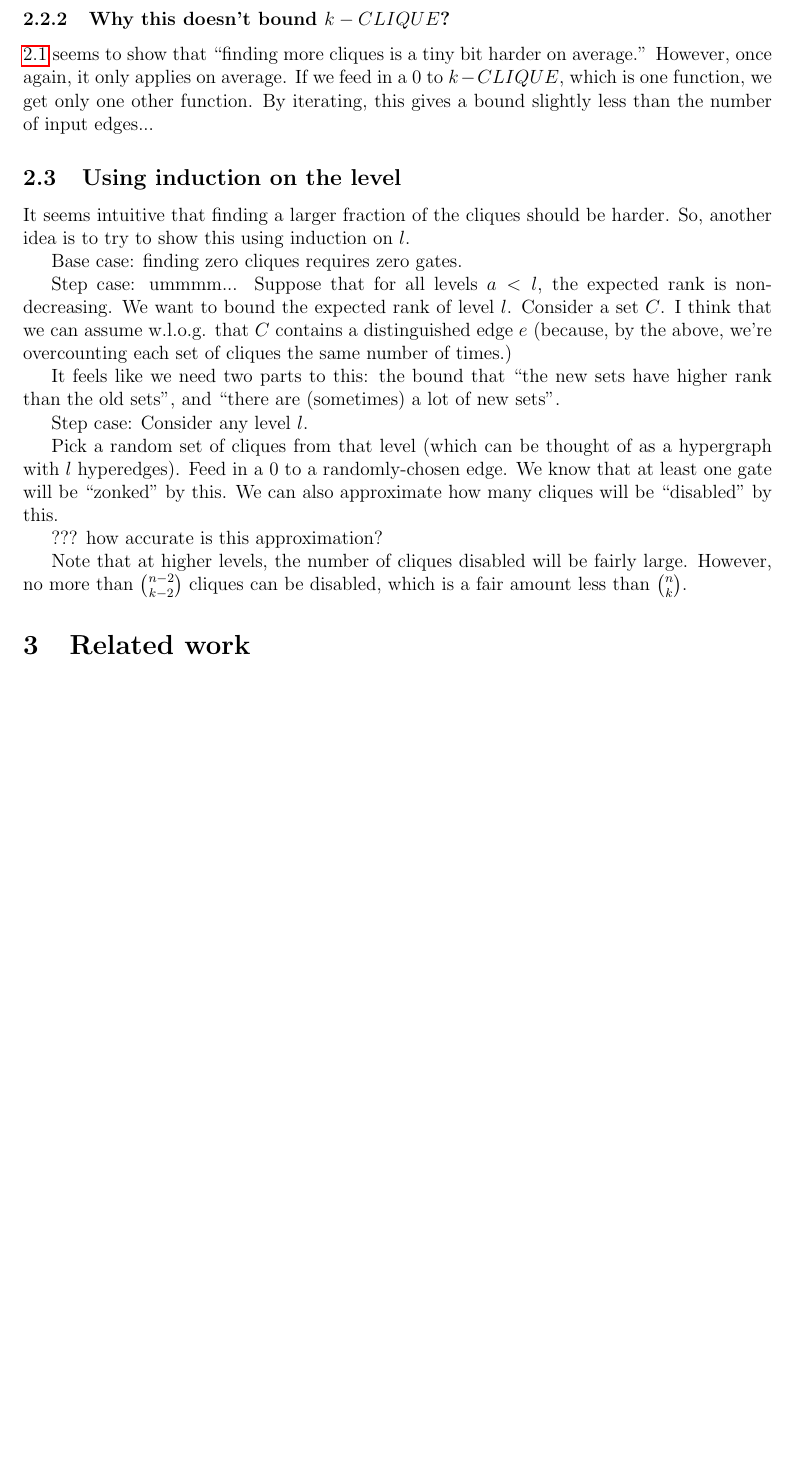
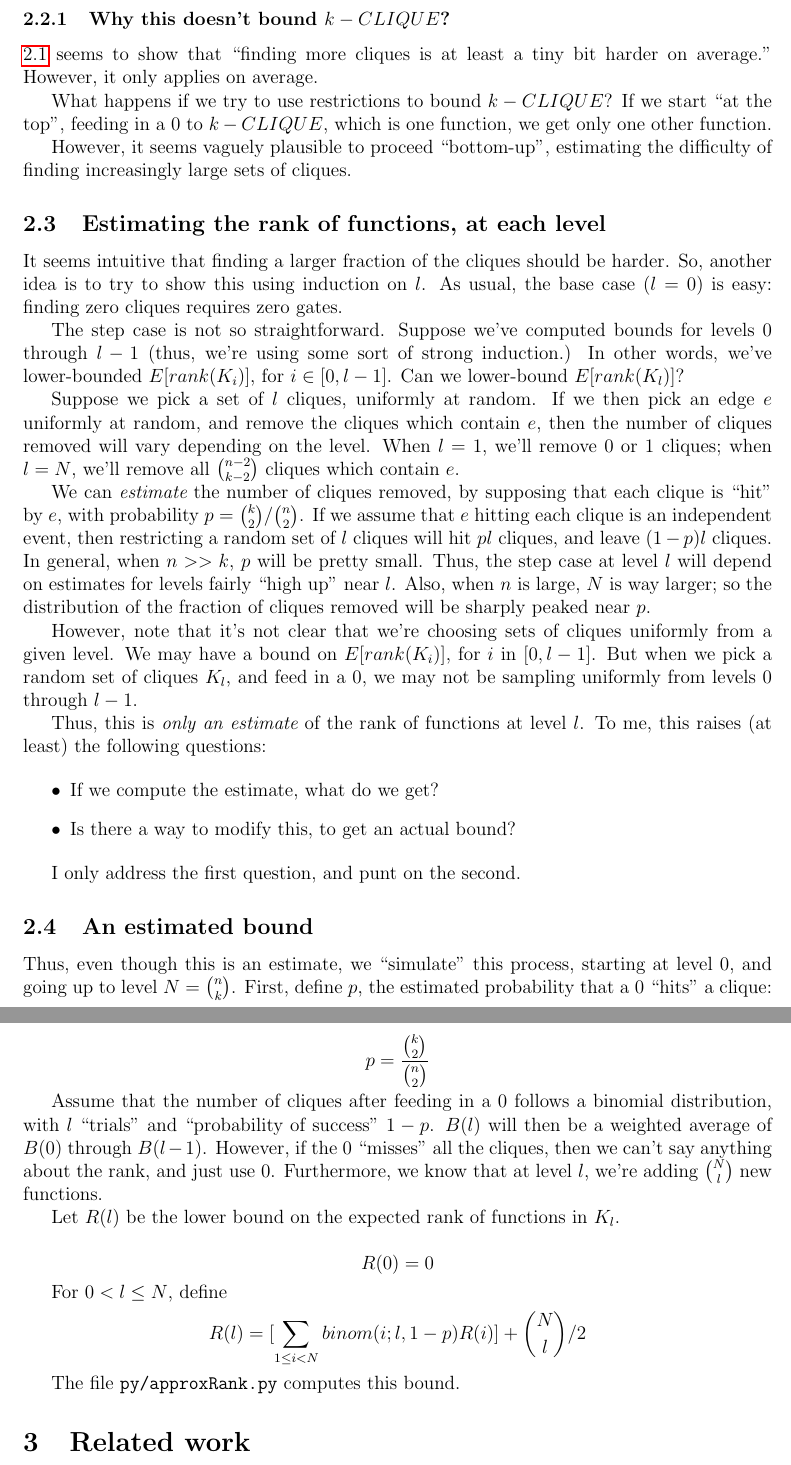
Before and after one commit to joshtburdick/misc, a LaTeX paper (countingBound/countingBound.tex): part of page 9 of 12 before the commit and two parts of pages 8 and 9 of 11 after it, the two joined at a grey line, cut so that both start at the same text, the shorter picture padded with empty space. Compiled offline with pdfLaTeX.

Commit message:
Lower goals

```diff
--- a/countingBound/countingBound.tex
+++ b/countingBound/countingBound.tex
@@ -3,6 +3,7 @@
 \usepackage{fullpage}
 \usepackage{graphicx}
 \usepackage{hyperref}
+\usepackage{listings}
 
 \theoremstyle{definition}
 \newtheorem{thm}{Theorem}[section]
@@ -390,43 +374,93 @@ again intersects $e$, but has the same number of gates.
 \subsubsection{Why this doesn't bound $k-CLIQUE$?}
 
 \ref{vaguelyUpward} seems to show that ``finding more cliques is
-a tiny bit harder on average.'' However, once again, it only applies
-on average. If we feed in a 0 to $k-CLIQUE$, which is one function,
-we get only one other function. By iterating, this gives a bound
-slightly less than the number of input edges...
+at least a tiny bit harder on average.'' However, it only applies
+on average.
 
-\subsection{Using induction on the level}
+What happens if we try to use restrictions to bound $k-CLIQUE$?
+If we start ``at the top'',
+feeding in a 0 to $k-CLIQUE$, which is one function,
+we get only one other function.
+
+However, it seems vaguely plausible to proceed ``bottom-up'',
+estimating the difficulty of finding increasingly large
+sets of cliques.
+
+\subsection{Estimating the rank of functions, at each level}
 
 It seems intuitive that finding a larger fraction of the cliques
 should be harder.
 So, another idea is to try to show this using induction on $l$.
+As usual, the base case ($l=0$) is easy: finding zero cliques requires zero gates.
 
-Base case: finding zero cliques requires zero gates.
+The step case is not so straightforward. Suppose we've computed bounds for
+levels 0 through $l-1$ (thus, we're using some sort of strong induction.)
+In other words, we've lower-bounded $E[rank(K_i)]$, for $i \in [0,l-1]$.
+Can we lower-bound $E[rank(K_l)]$?
 
-Step case: ummmm... Suppose that for all levels $a < l$,
-the expected rank is non-decreasing.
-We want to bound the expected rank of level $l$.
-Consider a set $C$. I think that we can assume w.l.o.g. that
-$C$ contains a distinguished edge $e$ (because, by the above,
-we're overcounting each set of cliques the same number of times.)
+Suppose we pick a set of $l$ cliques, uniformly at random.
+If we then pick an edge $e$ uniformly at random, and remove the cliques
+which contain $e$, then the number of cliques removed will vary
+depending on the level. When $l=1$, we'll remove 0 or 1 cliques; when $l=N$,
+we'll remove all ${n-2 \choose k-2}$ cliques which contain $e$.
 
-It feels like we need two parts to this: the bound that
-``the new sets have higher rank than the old sets'', and
-``there are (sometimes) a lot of new sets''.
+We can {\em estimate} the number of cliques removed, by supposing that each
+clique is ``hit'' by $e$, with probability $p = {k \choose 2} / {n \choose 2}$.
+If we assume that $e$ hitting each clique is an independent event, then
+restricting a random set of $l$ cliques will hit $pl$ cliques, and
+leave $(1-p)l$ cliques.
+In general, when $n>>k$, $p$ will be pretty small. Thus, the step case at
+level $l$ will depend on estimates for levels fairly ``high up'' near $l$.
+Also, when $n$ is large, $N$ is way larger; so the distribution of
+the fraction of cliques removed will be sharply peaked near $p$.
 
-Step case: Consider any level $l$.
+However, note that it's not clear that we're choosing sets of cliques uniformly from
+a given level. We may have a bound on $E[rank(K_i)]$, for $i$ in $[0,l-1]$.
+But when we pick a random set of cliques $K_l$, and feed in a 0, we may not be
+sampling uniformly from levels 0 through $l-1$.
 
-Pick a random set of cliques from that level (which can be thought of
-as a hypergraph with $l$ hyperedges). Feed in a 0 to a randomly-chosen
-edge. We know that at least one gate will be ``zonked'' by this.
-We can also approximate how many cliques will be ``disabled'' by this.
+Thus, this is {\em only an estimate} of the rank of functions at level $l$.
+To me, this raises (at least) the following questions:
 
-??? how accurate is this approximation?
+\begin{itemize}
 
-Note that at higher levels, the number of cliques disabled will be
-fairly large. However, no more than ${n-2 \choose k-2}$ cliques can
-be disabled, which is a fair amount less than $n \choose k$.
+\item If we compute the estimate, what do we get?
 
+\item Is there a way to modify this, to get an actual bound?
+
+\end{itemize}
+
+I only address the first question, and punt on the second.
+
+\subsection{An estimated bound}
+
+Thus, even though this is an estimate, we ``simulate'' this process, starting
+at level 0, and going up to level $N = {n \choose k}$.
+First, define $p$, the estimated probability that a 0 ``hits'' a clique:
+
+\[ p = \frac{{k \choose 2}}{{n \choose 2}} \]
+
+Assume that the number of cliques after feeding in a 0 follows a binomial
+distribution, with $l$ ``trials'' and ``probability of success'' $1-p$.
+$B(l)$ will then be a weighted average of $B(0)$ through $B(l-1)$. However,
+if the 0 ``misses'' all the cliques, then we can't say anything about the
+rank, and just use 0.
+Furthermore, we know that at level $l$, we're adding ${N \choose l}$ new
+functions.
+
+
+Let $R(l)$ be the lower bound on the expected rank of functions in $K_l$.
+
+\[
+R(0) = 0
+\]
+
+For $0 < l \le N$, define
+\[
+	R(l) = [ \sum_{1\le i < N} binom(i; l, 1-p) R(i) ] + {N \choose l}/2
+\]
+
+The file {\tt py/approxRank.py} computes this bound.
 
 \section{Related work}
 
```
Also changed, not shown: countingBound/references.bib (+11 -0 lines), countingBound/R/maximal.pdf, countingBound/R/mesh2D.pdf, countingBound/R/overlapping.pdf, countingBound/R/tri1.pdf, countingBound/countingBound.tex (115 more changed lines).
